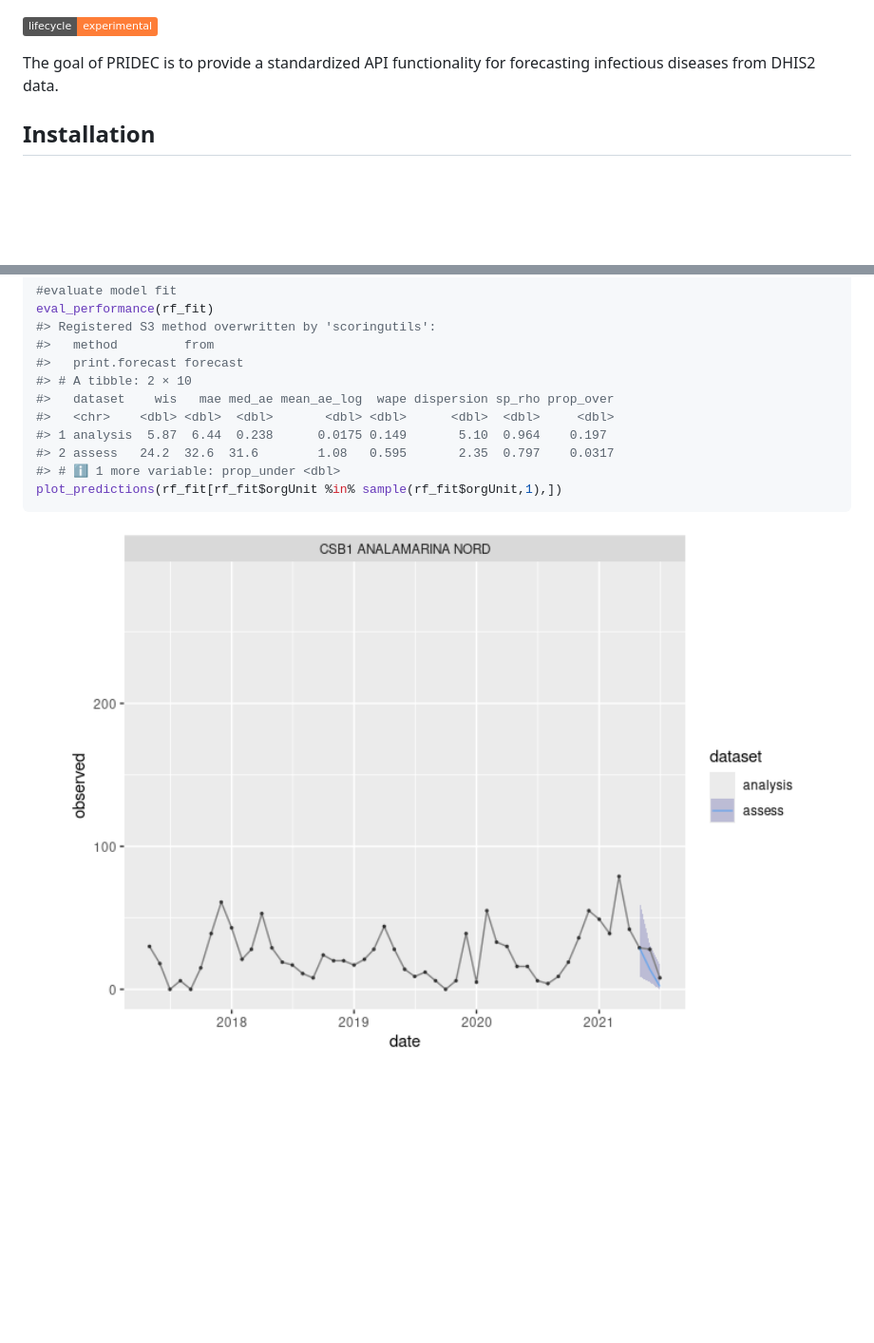
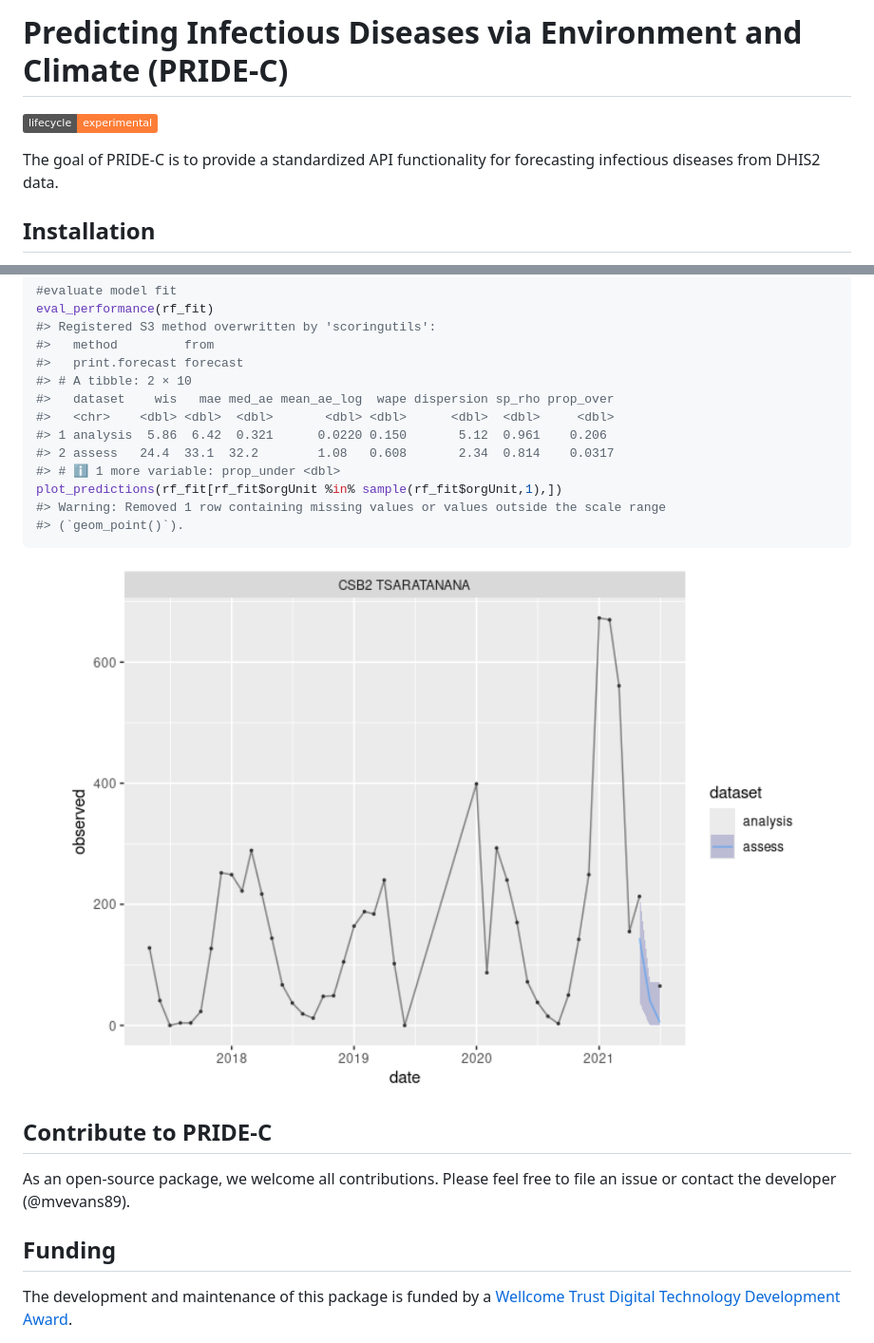
Before and after one commit to Pivot-Madagascar/PRIDEC-package, a Markdown page: README.md, 2 parts joined by grey strips. Shown: that part at 95% size. Rendered like a GitHub page; pictures changed too: man/figures/README-unnamed-chunk-2-1.png; badges without logos; blank space fills up the shorter version.

Commit message:
update website documentation

````diff
--- a/README.md
+++ b/README.md
@@ -1,3 +1,5 @@
+
+# Predicting Infectious Diseases via Environment and Climate (PRIDE-C)
 
 <!-- README.md is generated from README.Rmd. Please edit that file -->
 <!-- badges: start -->
@@ -6,7 +8,7 @@
 experimental](https://img.shields.io/badge/lifecycle-experimental-orange.svg)](https://lifecycle.r-lib.org/articles/stages.html#experimental)
 <!-- badges: end -->
 
-The goal of PRIDEC is to provide a standardized API functionality for
+The goal of PRIDE-C is to provide a standardized API functionality for
 forecasting infectious diseases from DHIS2 data.
 
 ## Installation
@@ -65,10 +67,23 @@ eval_performance(rf_fit)
 #> # A tibble: 2 × 10
 #>   dataset    wis   mae med_ae mean_ae_log  wape dispersion sp_rho prop_over
 #>   <chr>    <dbl> <dbl>  <dbl>       <dbl> <dbl>      <dbl>  <dbl>     <dbl>
-#> 1 analysis  5.87  6.44  0.238      0.0175 0.149       5.10  0.964    0.197
-#> 2 assess   24.2  32.6  31.6        1.08   0.595       2.35  0.797    0.0317
+#> 1 analysis  5.86  6.42  0.321      0.0220 0.150       5.12  0.961    0.206
+#> 2 assess   24.4  33.1  32.2        1.08   0.608       2.34  0.814    0.0317
 #> # ℹ 1 more variable: prop_under <dbl>
 plot_predictions(rf_fit[rf_fit$orgUnit %in% sample(rf_fit$orgUnit,1),])
+#> Warning: Removed 1 row containing missing values or values outside the scale range
+#> (`geom_point()`).
 ```
 
 <img src="man/figures/README-unnamed-chunk-2-1.png" width="100%" />
+
+## Contribute to PRIDE-C
+
+As an open-source package, we welcome all contributions. Please feel
+free to file an issue or contact the developer (@mvevans89).
+
+## Funding
+
+The development and maintenance of this package is funded by a [Wellcome
+Trust Digital Technology Development
+Award](https://wellcome.org/grant-funding/schemes/digital-technology-development-awards-climate-sensitive-infectious-disease).
````
Also changed, not shown: other parts of README.md (+1 -1 lines), notebook_pridec_pkg.md (+8 -0 lines), man/figures/API-workflow.png (renamed from API-workflow.png), 4 other files.
